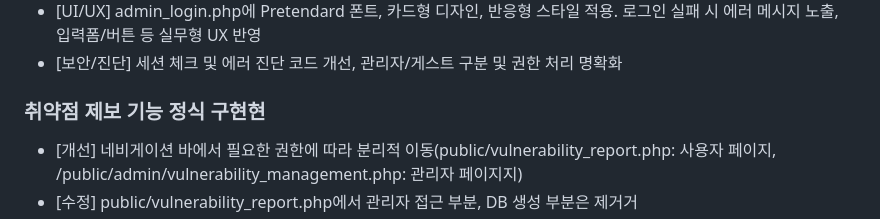
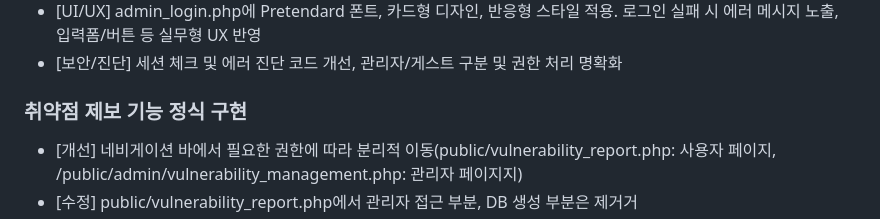
Before and after one commit to Jaenact/attack_web, a Markdown page: docs/CHANGELOG.md, the part around the change. Drawn GitHub-style.

Commit message:
Changelog.md 오타 수정

```diff
--- a/docs/CHANGELOG.md
+++ b/docs/CHANGELOG.md
@@ -12,7 +12,7 @@
 - [UI/UX] admin_login.php에 Pretendard 폰트, 카드형 디자인, 반응형 스타일 적용. 로그인 실패 시 에러 메시지 노출, 입력폼/버튼 등 실무형 UX 반영
 - [보안/진단] 세션 체크 및 에러 진단 코드 개선, 관리자/게스트 구분 및 권한 처리 명확화
 
-### 취약점 제보 기능 정식 구현현
+### 취약점 제보 기능 정식 구현
 - [개선] 네비게이션 바에서 필요한 권한에 따라 분리적 이동(public/vulnerability_report.php: 사용자 페이지, /public/admin/vulnerability_management.php: 관리자 페이지지)
 - [수정] public/vulnerability_report.php에서 관리자 접근 부분, DB 생성 부분은 제거거
 - [UI/UX 대폭 개선] 관리자 취약점 관리(vulnerability_management.php) 상세 패널:
```
